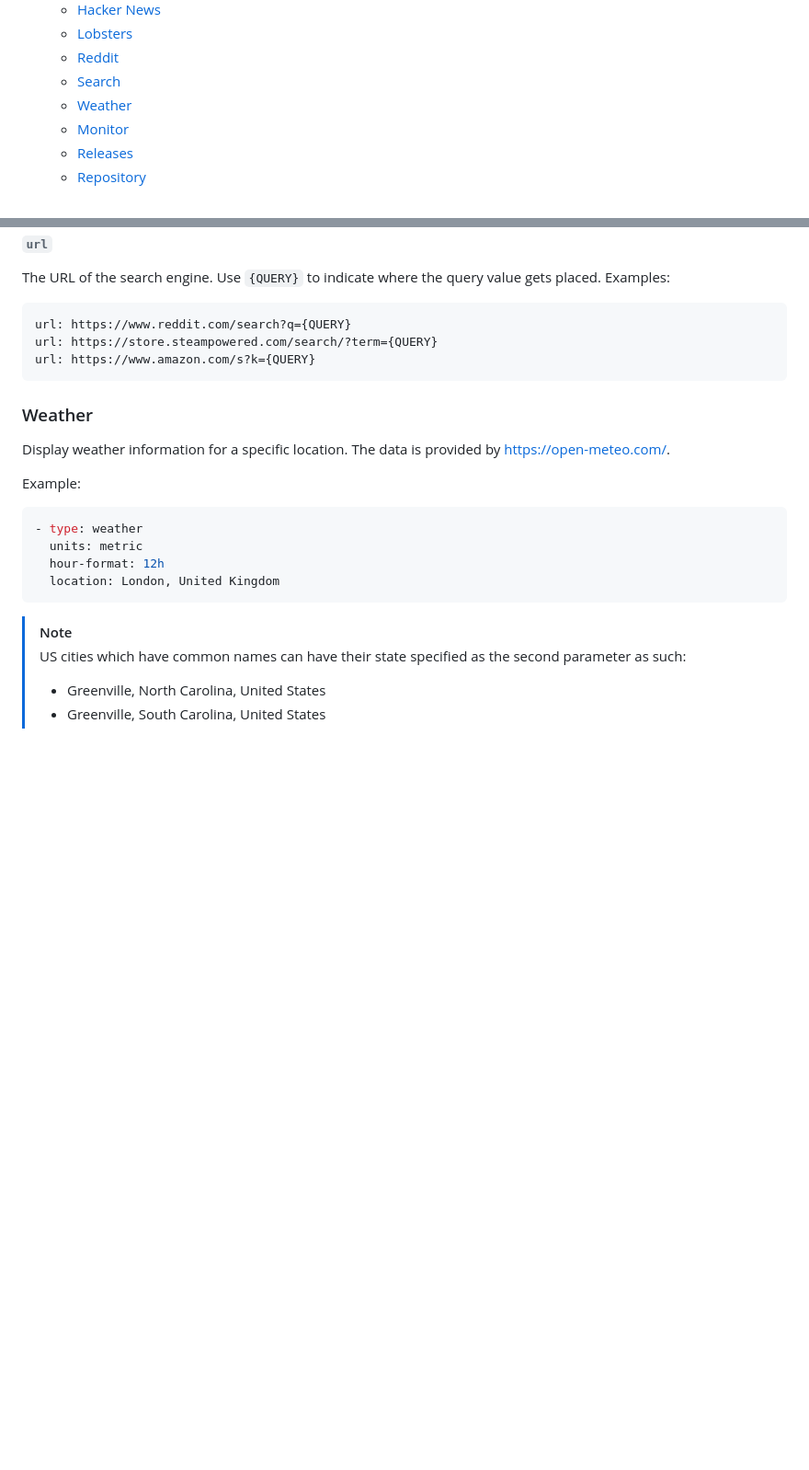
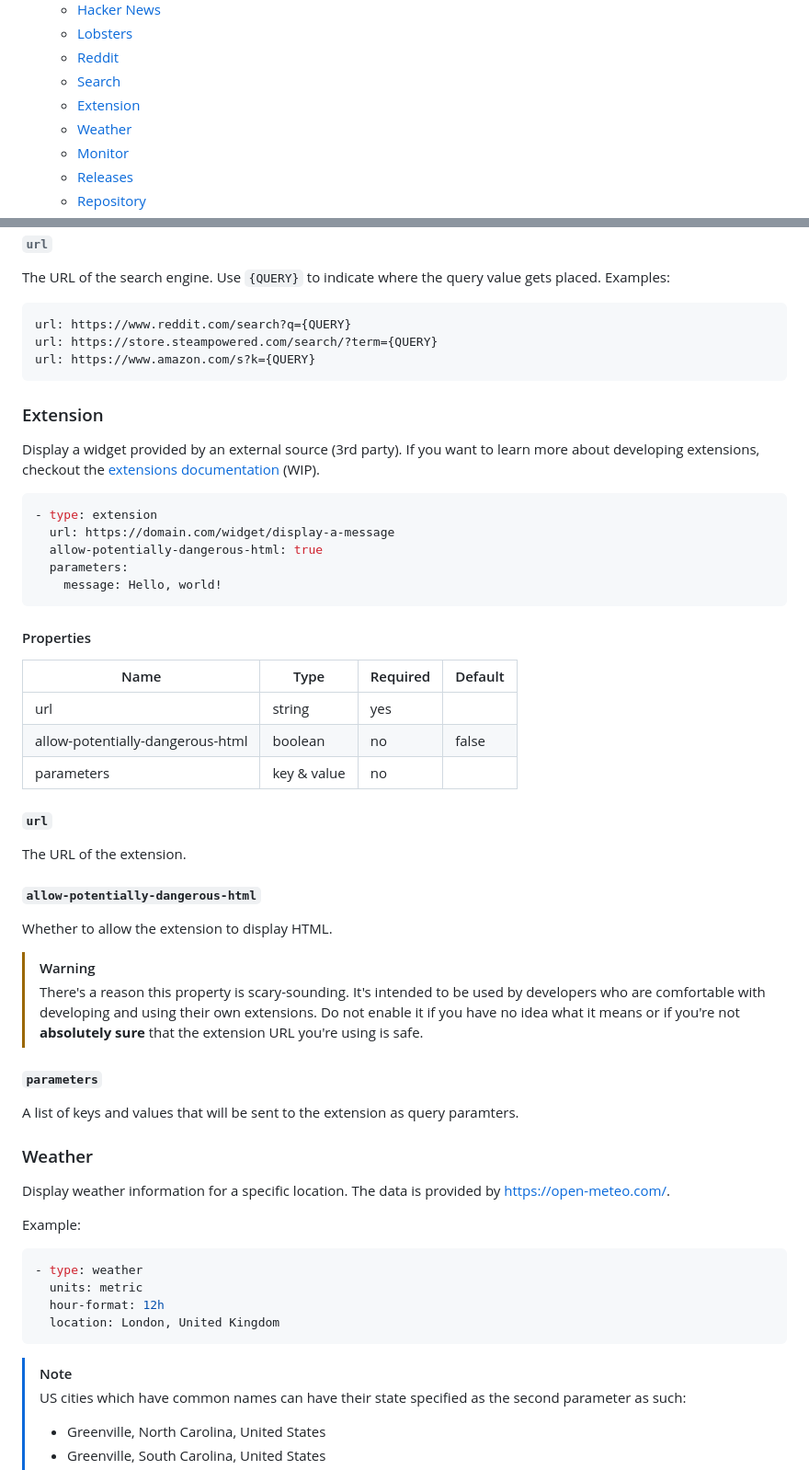
Before and after one commit to glanceapp/glance, a Markdown page: docs/configuration.md, 2 parts joined by grey strips. Shown: that part at 92% size. Drawn GitHub-style; blank space fills up the shorter version.

Commit message:
Document extension widget

````diff
--- a/docs/configuration.md
+++ b/docs/configuration.md
@@ -13,6 +13,7 @@
   - [Lobsters](#lobsters)
   - [Reddit](#reddit)
   - [Search](#search-widget)
+  - [Extension](#extension)
   - [Weather](#weather)
   - [Monitor](#monitor)
   - [Releases](#releases)
@@ -775,6 +776,37 @@ url: https://store.steampowered.com/search/?term={QUERY}
 url: https://www.amazon.com/s?k={QUERY}
 ```
 
+### Extension
+Display a widget provided by an external source (3rd party). If you want to learn more about developing extensions, checkout the [extensions documentation](extensions.md) (WIP).
+
+```yaml
+- type: extension
+  url: https://domain.com/widget/display-a-message
+  allow-potentially-dangerous-html: true
+  parameters:
+    message: Hello, world!
+```
+
+#### Properties
+| Name | Type | Required | Default |
+| ---- | ---- | -------- | ------- |
+| url | string | yes | |
+| allow-potentially-dangerous-html | boolean | no | false |
+| parameters | key & value | no | |
+
+##### `url`
+The URL of the extension.
+
+##### `allow-potentially-dangerous-html`
+Whether to allow the extension to display HTML.
+
+> [!WARNING]
+>
+> There's a reason this property is scary-sounding. It's intended to be used by developers who are comfortable with developing and using their own extensions. Do not enable it if you have no idea what it means or if you're not **absolutely sure** that the extension URL you're using is safe.
+
+##### `parameters`
+A list of keys and values that will be sent to the extension as query paramters.
+
 ### Weather
 Display weather information for a specific location. The data is provided by https://open-meteo.com/.
 
````
Also changed, not shown: docs/extensions.md (added, +158 -0 lines), docs/images/extension-html-reusing-existing-features-preview.png (added), docs/images/extension-overview.png (added).
